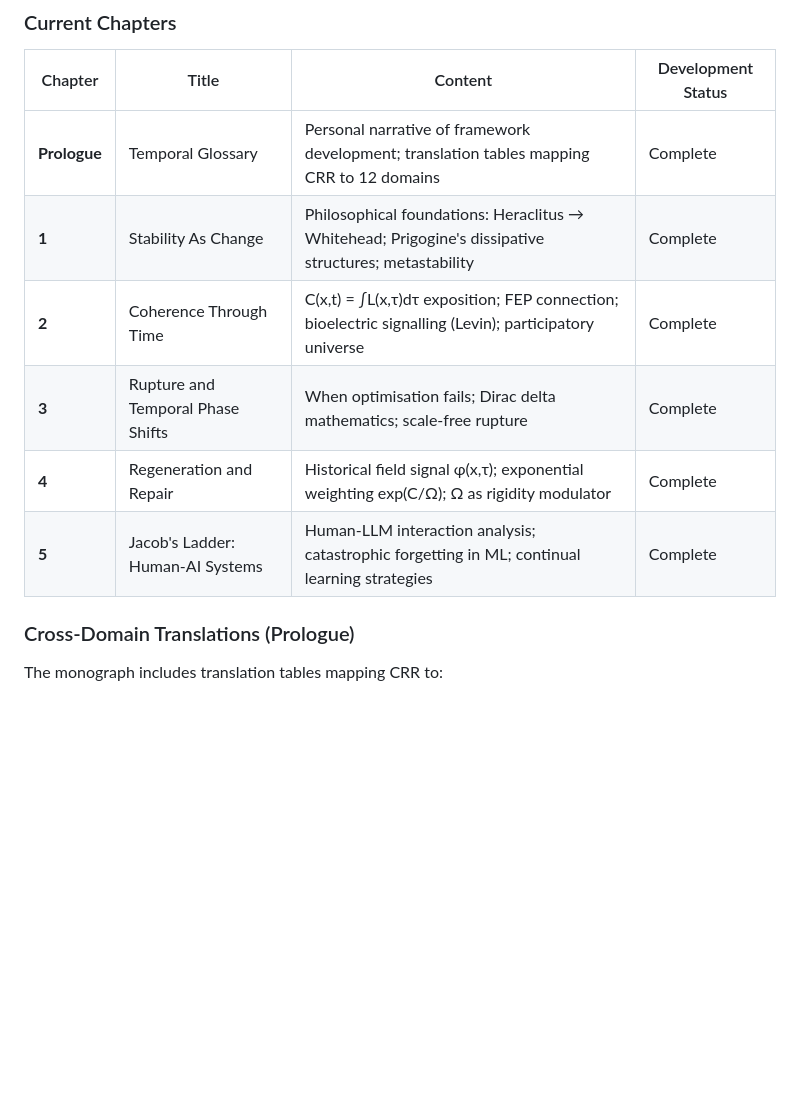
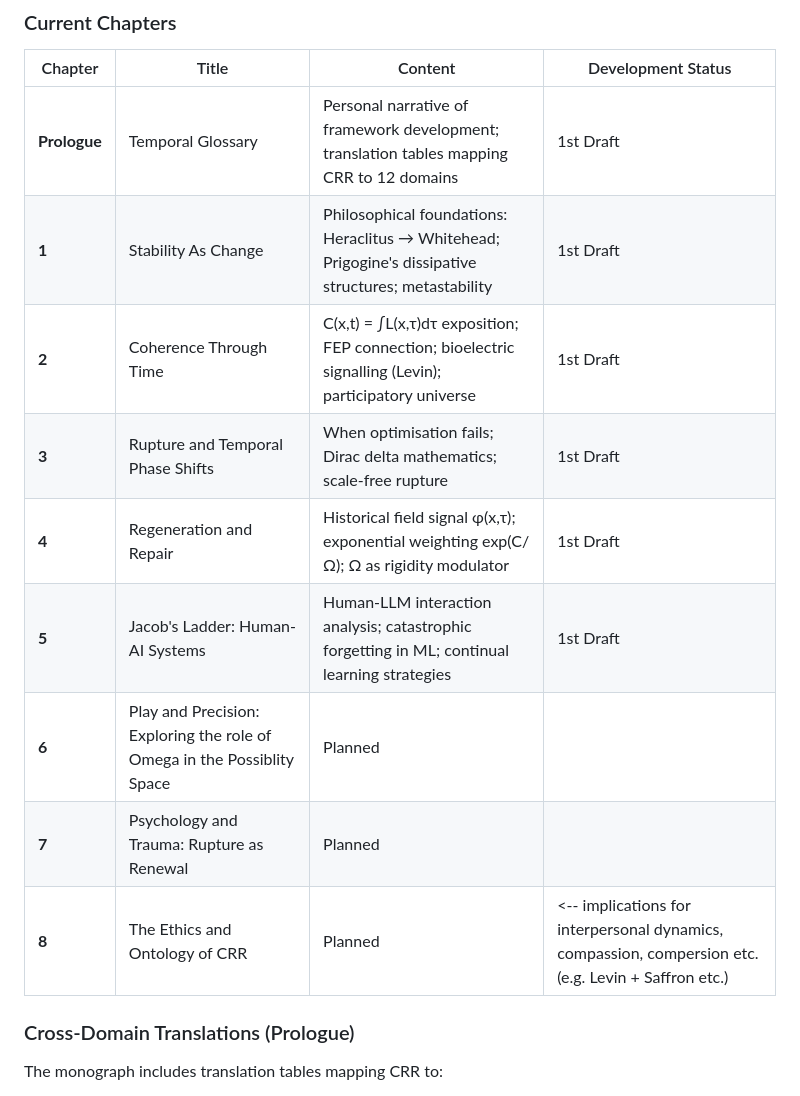
Before and after one commit to alexsabine/temporalgrammar, a Markdown page: CRR_Summary_For_Nicolas_Hinrichs.md, the part around the change. GitHub-like rendering; blank space fills up the shorter version.

```diff
--- a/CRR_Summary_For_Nicolas_Hinrichs.md
+++ b/CRR_Summary_For_Nicolas_Hinrichs.md
@@ -154,12 +154,15 @@ The manuscript develops CRR as mathematised process philosophy with FEP resonanc
 
 | Chapter | Title | Content | Development Status |
 |---------|-------|---------|-------------------|
-| **Prologue** | Temporal Glossary | Personal narrative of framework development; translation tables mapping CRR to 12 domains | Complete |
-| **1** | Stability As Change | Philosophical foundations: Heraclitus → Whitehead; Prigogine's dissipative structures; metastability | Complete |
-| **2** | Coherence Through Time | C(x,t) = ∫L(x,τ)dτ exposition; FEP connection; bioelectric signalling (Levin); participatory universe | Complete |
-| **3** | Rupture and Temporal Phase Shifts | When optimisation fails; Dirac delta mathematics; scale-free rupture | Complete |
-| **4** | Regeneration and Repair | Historical field signal φ(x,τ); exponential weighting exp(C/Ω); Ω as rigidity modulator | Complete |
-| **5** | Jacob's Ladder: Human-AI Systems | Human-LLM interaction analysis; catastrophic forgetting in ML; continual learning strategies | Complete |
+| **Prologue** | Temporal Glossary | Personal narrative of framework development; translation tables mapping CRR to 12 domains | 1st Draft  |
+| **1** | Stability As Change | Philosophical foundations: Heraclitus → Whitehead; Prigogine's dissipative structures; metastability | 1st Draft |
+| **2** | Coherence Through Time | C(x,t) = ∫L(x,τ)dτ exposition; FEP connection; bioelectric signalling (Levin); participatory universe | 1st Draft |
+| **3** | Rupture and Temporal Phase Shifts | When optimisation fails; Dirac delta mathematics; scale-free rupture | 1st Draft |
+| **4** | Regeneration and Repair | Historical field signal φ(x,τ); exponential weighting exp(C/Ω); Ω as rigidity modulator | 1st Draft |
+| **5** | Jacob's Ladder: Human-AI Systems | Human-LLM interaction analysis; catastrophic forgetting in ML; continual learning strategies | 1st Draft |
+| **6** | Play and Precision: Exploring the role of Omega in the Possiblity Space | Planned |
+| **7** | Psychology and Trauma: Rupture as Renewal | Planned |
+| **8** | The Ethics and Ontology of CRR | Planned | <-- implications for interpersonal dynamics, compassion, compersion etc. (e.g. Levin + Saffron etc.)
 
 ### Cross-Domain Translations (Prologue)
 
```
